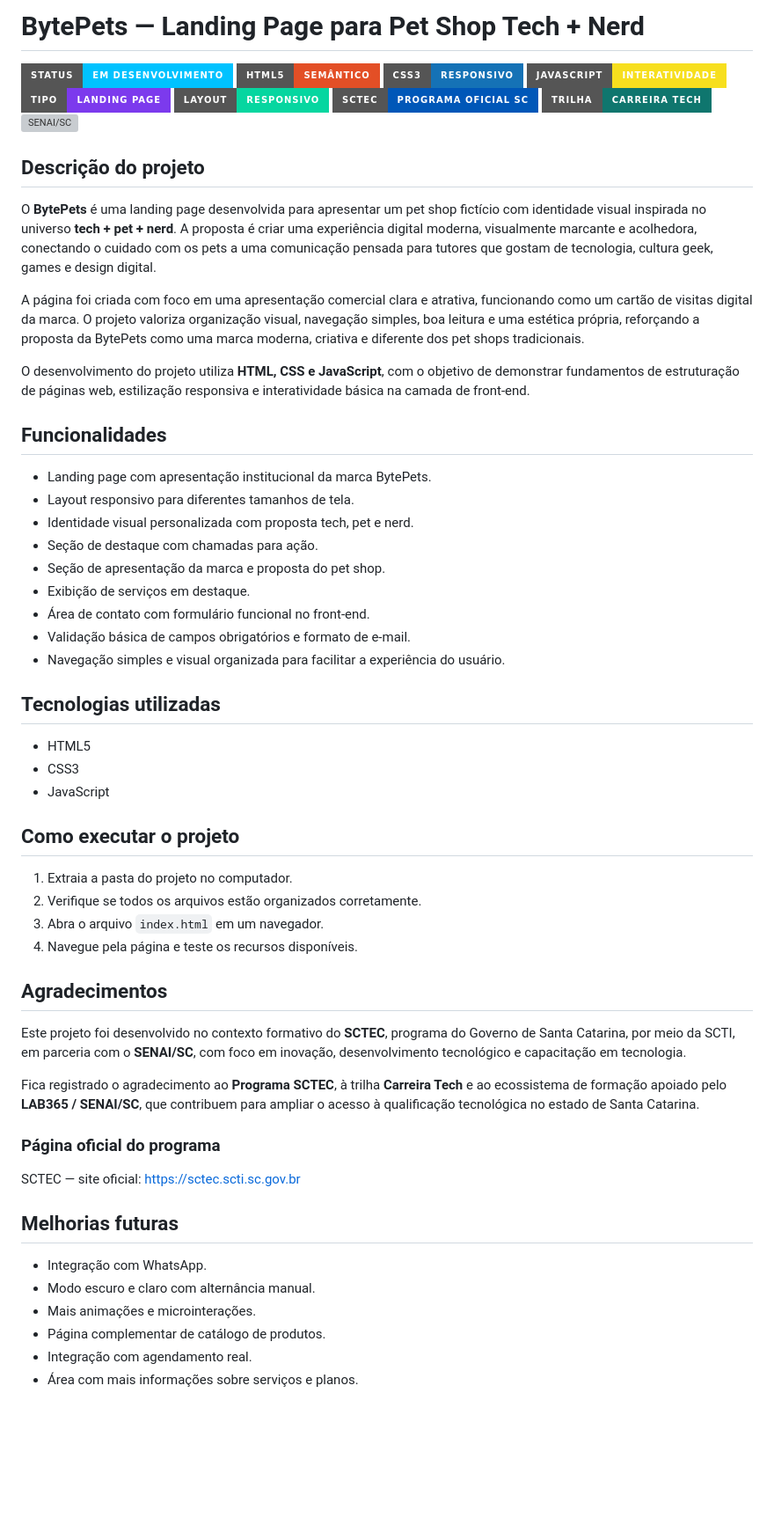
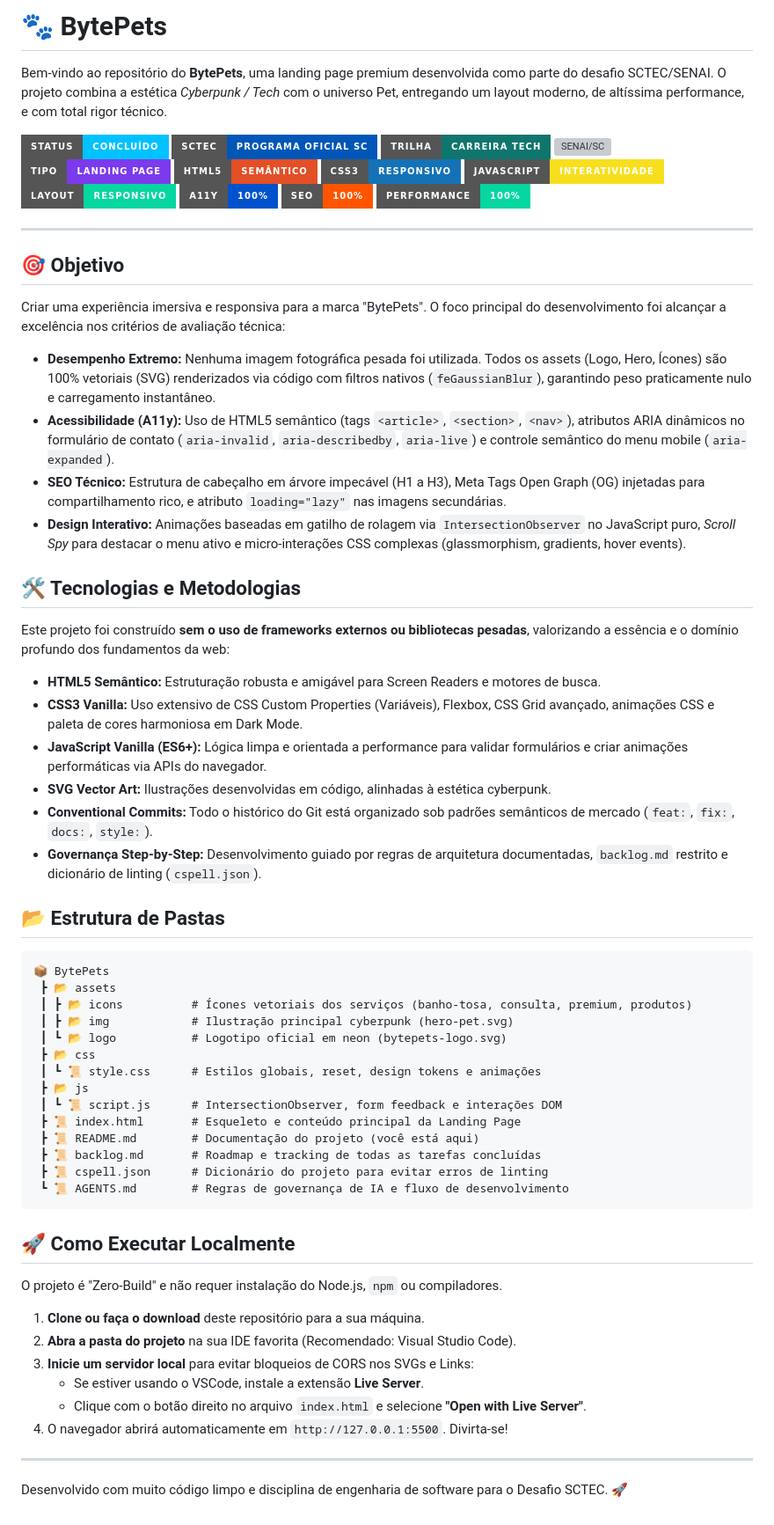
Before and after one commit to tiagoeduardobr/Desafio_SCTEC, a Markdown page: README.md, the part around the change. Shown at 88% size. Drawn GitHub-style; badges without logos; blank space fills up the shorter version; grey boxes are pictures that could not be loaded.

Commit message:
docs: refine README with standard pure markdown badges

````diff
--- a/README.md
+++ b/README.md
@@ -1,63 +1,70 @@
-# BytePets — Landing Page para Pet Shop Tech + Nerd
+# 🐾 BytePets
 
-![Status](https://img.shields.io/badge/status-em%20desenvolvimento-00c2ff?style=for-the-badge)
+Bem-vindo ao repositório do **BytePets**, uma landing page premium desenvolvida como parte do desafio SCTEC/SENAI. O projeto combina a estética *Cyberpunk / Tech* com o universo Pet, entregando um layout moderno, de altíssima performance, e com total rigor técnico.
+
+![Status](https://img.shields.io/badge/status-concluído-00c2ff?style=for-the-badge)
+![SCTEC](https://img.shields.io/badge/SCTEC-programa%20oficial%20SC-0057b8?style=for-the-badge)
+![Carreira Tech](https://img.shields.io/badge/trilha-Carreira%20Tech-0f766e?style=for-the-badge)
+![SENAI/SC](https://img.shields.io/badge/parceria-SENAI%2FSC-dc2626?style=for-the-badge)
+![Landing Page](https://img.shields.io/badge/tipo-landing%20page-7c3aed?style=for-the-badge)
 ![HTML5](https://img.shields.io/badge/HTML5-sem%C3%A2ntico-E34F26?style=for-the-badge&logo=html5&logoColor=white)
 ![CSS3](https://img.shields.io/badge/CSS3-responsivo-1572B6?style=for-the-badge&logo=css3&logoColor=white)
 ![JavaScript](https://img.shields.io/badge/JavaScript-interatividade-F7DF1E?style=for-the-badge&logo=javascript&logoColor=111)
-![Landing Page](https://img.shields.io/badge/tipo-landing%20page-7c3aed?style=for-the-badge)
 ![Responsivo](https://img.shields.io/badge/layout-responsivo-06d6a0?style=for-the-badge)
-![SCTEC](https://img.shields.io/badge/SCTEC-programa%20oficial%20SC-0057b8?style=for-the-badge)
-![Carreira Tech](https://img.shields.io/badge/trilha-Carreira%20Tech-0f766e?style=for-the-badge)
-![SENAI/SC](https://img.shields.io/badge/parceria-SENAI%2FSC-dc2626?style=for-the-badge)
+![Acessibilidade](https://img.shields.io/badge/A11y-100%25-0052cc?style=for-the-badge)
+![SEO](https://img.shields.io/badge/SEO-100%25-ff5500?style=for-the-badge)
+![Performance](https://img.shields.io/badge/Performance-100%25-06d6a0?style=for-the-badge)
 
-## Descrição do projeto
+---
 
-O **BytePets** é uma landing page desenvolvida para apresentar um pet shop fictício com identidade visual inspirada no universo **tech + pet + nerd**. A proposta é criar uma experiência digital moderna, visualmente marcante e acolhedora, conectando o cuidado com os pets a uma comunicação pensada para tutores que gostam de tecnologia, cultura geek, games e design digital.
+## 🎯 Objetivo
 
-A página foi criada com foco em uma apresentação comercial clara e atrativa, funcionando como um cartão de visitas digital da marca. O projeto valoriza organização visual, navegação simples, boa leitura e uma estética própria, reforçando a proposta da BytePets como uma marca moderna, criativa e diferente dos pet shops tradicionais.
+Criar uma experiência imersiva e responsiva para a marca "BytePets". O foco principal do desenvolvimento foi alcançar a excelência nos critérios de avaliação técnica:
+- **Desempenho Extremo:** Nenhuma imagem fotográfica pesada foi utilizada. Todos os assets (Logo, Hero, Ícones) são 100% vetoriais (SVG) renderizados via código com filtros nativos (`feGaussianBlur`), garantindo peso praticamente nulo e carregamento instantâneo.
+- **Acessibilidade (A11y):** Uso de HTML5 semântico (tags `<article>`, `<section>`, `<nav>`), atributos ARIA dinâmicos no formulário de contato (`aria-invalid`, `aria-describedby`, `aria-live`) e controle semântico do menu mobile (`aria-expanded`).
+- **SEO Técnico:** Estrutura de cabeçalho em árvore impecável (H1 a H3), Meta Tags Open Graph (OG) injetadas para compartilhamento rico, e atributo `loading="lazy"` nas imagens secundárias.
+- **Design Interativo:** Animações baseadas em gatilho de rolagem via `IntersectionObserver` no JavaScript puro, *Scroll Spy* para destacar o menu ativo e micro-interações CSS complexas (glassmorphism, gradients, hover events).
 
-O desenvolvimento do projeto utiliza **HTML, CSS e JavaScript**, com o objetivo de demonstrar fundamentos de estruturação de páginas web, estilização responsiva e interatividade básica na camada de front-end.
+## 🛠️ Tecnologias e Metodologias
 
-## Funcionalidades
+Este projeto foi construído **sem o uso de frameworks externos ou bibliotecas pesadas**, valorizando a essência e o domínio profundo dos fundamentos da web:
 
-- Landing page com apresentação institucional da marca BytePets.
-- Layout responsivo para diferentes tamanhos de tela.
-- Identidade visual personalizada com proposta tech, pet e nerd.
-- Seção de destaque com chamadas para ação.
-- Seção de apresentação da marca e proposta do pet shop.
-- Exibição de serviços em destaque.
-- Área de contato com formulário funcional no front-end.
-- Validação básica de campos obrigatórios e formato de e-mail.
-- Navegação simples e visual organizada para facilitar a experiência do usuário.
+- **HTML5 Semântico:** Estruturação robusta e amigável para Screen Readers e motores de busca.
+- **CSS3 Vanilla:** Uso extensivo de CSS Custom Properties (Variáveis), Flexbox, CSS Grid avançado, animações CSS e paleta de cores harmoniosa em Dark Mode.
+- **JavaScript Vanilla (ES6+):** Lógica limpa e orientada a performance para validar formulários e criar animações performáticas via APIs do navegador.
+- **SVG Vector Art:** Ilustrações desenvolvidas em código, alinhadas à estética cyberpunk.
+- **Conventional Commits:** Todo o histórico do Git está organizado sob padrões semânticos de mercado (`feat:`, `fix:`, `docs:`, `style:`).
+- **Governança Step-by-Step:** Desenvolvimento guiado por regras de arquitetura documentadas, `backlog.md` restrito e dicionário de linting (`cspell.json`).
 
-## Tecnologias utilizadas
+## 📂 Estrutura de Pastas
 
-- HTML5
-- CSS3
-- JavaScript
+```text
+📦 BytePets
+ ┣ 📂 assets
+ ┃ ┣ 📂 icons          # Ícones vetoriais dos serviços (banho-tosa, consulta, premium, produtos)
+ ┃ ┣ 📂 img            # Ilustração principal cyberpunk (hero-pet.svg)
+ ┃ ┗ 📂 logo           # Logotipo oficial em neon (bytepets-logo.svg)
+ ┣ 📂 css
+ ┃ ┗ 📜 style.css      # Estilos globais, reset, design tokens e animações
+ ┣ 📂 js
+ ┃ ┗ 📜 script.js      # IntersectionObserver, form feedback e interações DOM
+ ┣ 📜 index.html       # Esqueleto e conteúdo principal da Landing Page
+ ┣ 📜 README.md        # Documentação do projeto (você está aqui)
+ ┣ 📜 backlog.md       # Roadmap e tracking de todas as tarefas concluídas
+ ┣ 📜 cspell.json      # Dicionário do projeto para evitar erros de linting
+ ┗ 📜 AGENTS.md        # Regras de governança de IA e fluxo de desenvolvimento
+```
 
-## Como executar o projeto
+## 🚀 Como Executar Localmente
 
-1. Extraia a pasta do projeto no computador.
-2. Verifique se todos os arquivos estão organizados corretamente.
-3. Abra o arquivo `index.html` em um navegador.
-4. Navegue pela página e teste os recursos disponíveis.
+O projeto é "Zero-Build" e não requer instalação do Node.js, `npm` ou compiladores.
 
-## Agradecimentos
+1. **Clone ou faça o download** deste repositório para a sua máquina.
+2. **Abra a pasta do projeto** na sua IDE favorita (Recomendado: Visual Studio Code).
+3. **Inicie um servidor local** para evitar bloqueios de CORS nos SVGs e Links:
+   - Se estiver usando o VSCode, instale a extensão **Live Server**.
+   - Clique com o botão direito no arquivo `index.html` e selecione **"Open with Live Server"**.
+4. O navegador abrirá automaticamente em `http://127.0.0.1:5500`. Divirta-se!
 
-Este projeto foi desenvolvido no contexto formativo do **SCTEC**, programa do Governo de Santa Catarina, por meio da SCTI, em parceria com o **SENAI/SC**, com foco em inovação, desenvolvimento tecnológico e capacitação em tecnologia.
-
-Fica registrado o agradecimento ao **Programa SCTEC**, à trilha **Carreira Tech** e ao ecossistema de formação apoiado pelo **LAB365 / SENAI/SC**, que contribuem para ampliar o acesso à qualificação tecnológica no estado de Santa Catarina.
-
-### Página oficial do programa
-
-SCTEC — site oficial: <https://sctec.scti.sc.gov.br>
-
-## Melhorias futuras
-
-- Integração com WhatsApp.
-- Modo escuro e claro com alternância manual.
-- Mais animações e microinterações.
-- Página complementar de catálogo de produtos.
-- Integração com agendamento real.
-- Área com mais informações sobre serviços e planos.
+---
+Desenvolvido com muito código limpo e disciplina de engenharia de software para o Desafio SCTEC. 🚀
````
